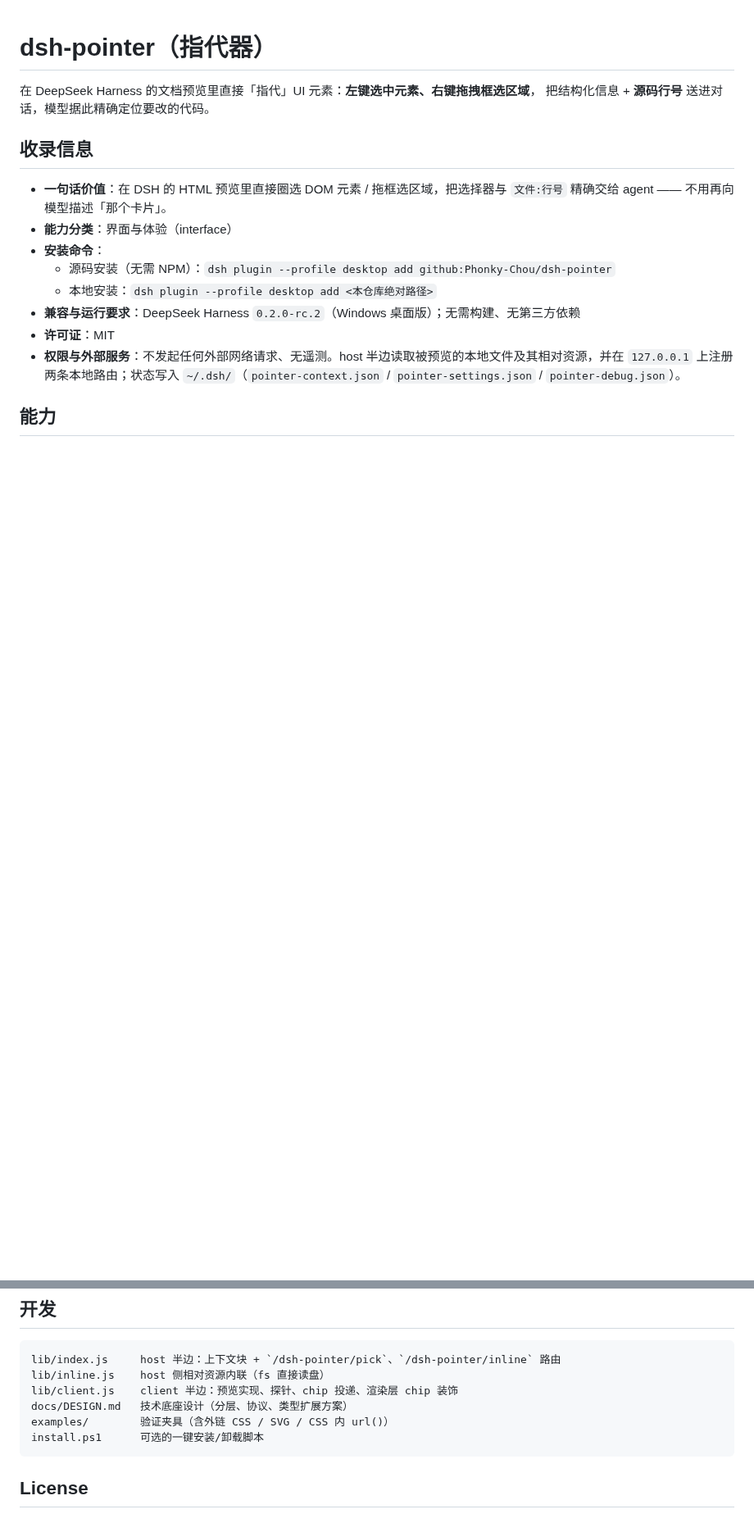
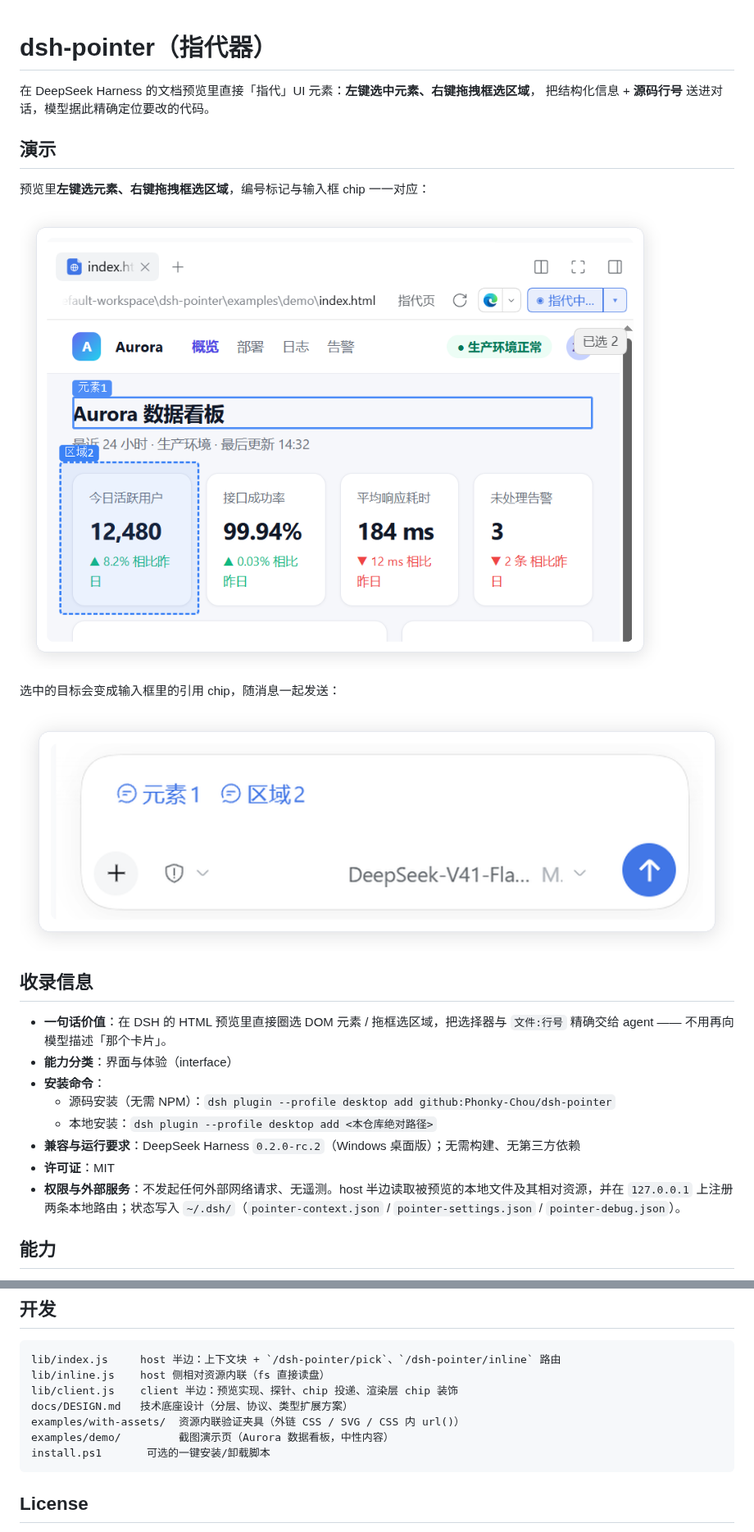
Before and after one commit to Phonky-Chou/dsh-pointer, a Markdown page: README.md, 2 parts joined by grey strips. Shown at 82% size. GitHub-like rendering; pictures changed too: docs/screenshot-chip.png (added), docs/screenshot-pick.png (added); blank space fills up the shorter version.

````diff
--- a/README.md
+++ b/README.md
@@ -2,6 +2,16 @@
 
 在 DeepSeek Harness 的文档预览里直接「指代」UI 元素：**左键选中元素、右键拖拽框选区域**，
 把结构化信息 + **源码行号** 送进对话，模型据此精确定位要改的代码。
+
+## 演示
+
+预览里**左键选元素、右键拖拽框选区域**，编号标记与输入框 chip 一一对应：
+
+![指代器选中元素与区域](docs/screenshot-pick.png)
+
+选中的目标会变成输入框里的引用 chip，随消息一起发送：
+
+![引用 chip](docs/screenshot-chip.png)
 
 ## 收录信息
 
@@ -151,8 +164,9 @@ lib/index.js     host 半边：上下文块 + `/dsh-pointer/pick`、`/dsh-pointe
 lib/inline.js    host 侧相对资源内联（fs 直接读盘）
 lib/client.js    client 半边：预览实现、探针、chip 投递、渲染层 chip 装饰
 docs/DESIGN.md   技术底座设计（分层、协议、类型扩展方案）
-examples/        验证夹具（含外链 CSS / SVG / CSS 内 url()）
-install.ps1      可选的一键安装/卸载脚本
+examples/with-assets/  资源内联验证夹具（外链 CSS / SVG / CSS 内 url()）
+examples/demo/         截图演示页（Aurora 数据看板，中性内容）
+install.ps1       可选的一键安装/卸载脚本
 ```
 
 ## License
````
Also changed, not shown: other parts of README.md (+3 -0 lines), 1 other file.
